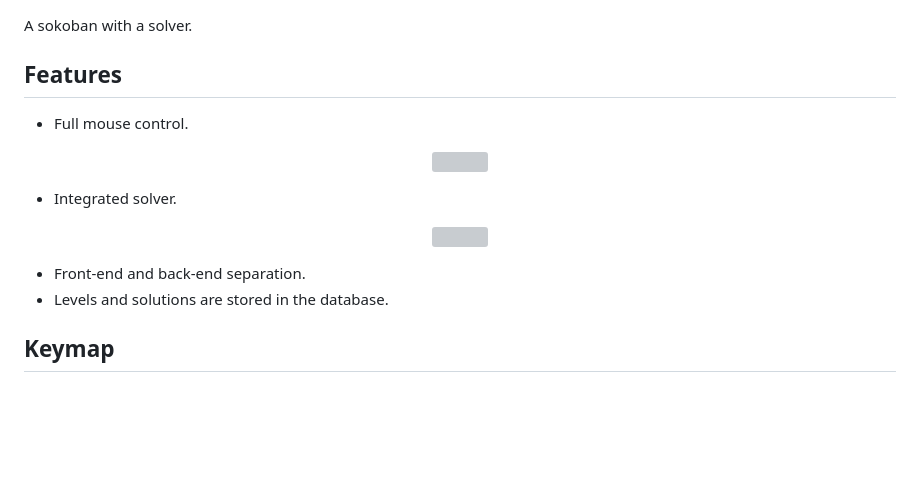
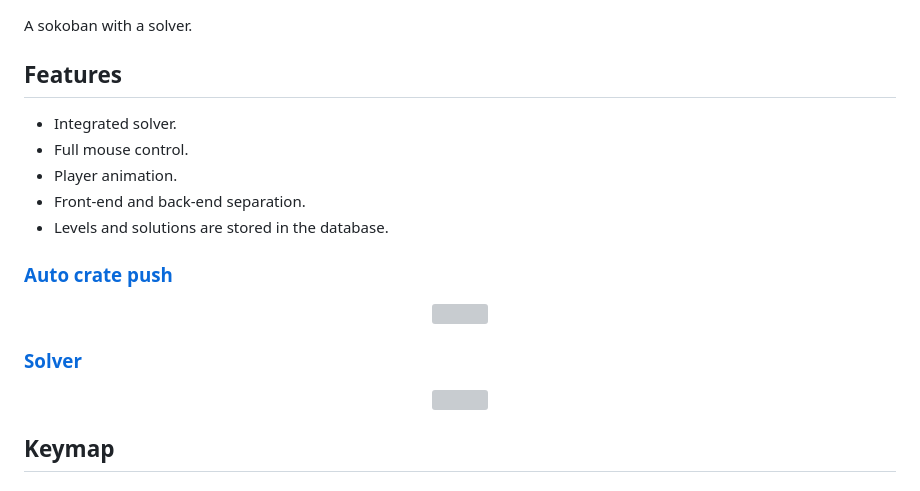
Before and after one commit to ShenMian/sokoban-rs, a Markdown page: README.md, the part around the change. GitHub-like rendering; blank space fills up the shorter version; grey boxes are pictures that could not be loaded.

```diff
--- a/README.md
+++ b/README.md
@@ -4,16 +4,19 @@ A sokoban with a solver.
 
 ## Features
 
+- Integrated solver.
 - Full mouse control.
+- Player animation.
+- Front-end and back-end separation.
+- Levels and solutions are stored in the database.
+
+### [Auto crate push](docs/auto_crate_push.md)
 
 <p align="center"><img src="./docs/auto_crate_push.gif" width=50%></p>
 
-- Integrated solver.
+### [Solver](docs/solver.md)
 
 <p align="center"><img src="./docs/auto_solve.gif" width=50%></p>
-
-- Front-end and back-end separation.
-- Levels and solutions are stored in the database.
 
 ## Keymap
 
```
Also changed, not shown: docs/auto_crate_push.md (added, +30 -0 lines), docs/solver.md (added, +34 -0 lines), docs/auto_crate_push_1.png (added), docs/auto_crate_push_2.png (added), docs/solver_visualization.png (added).
